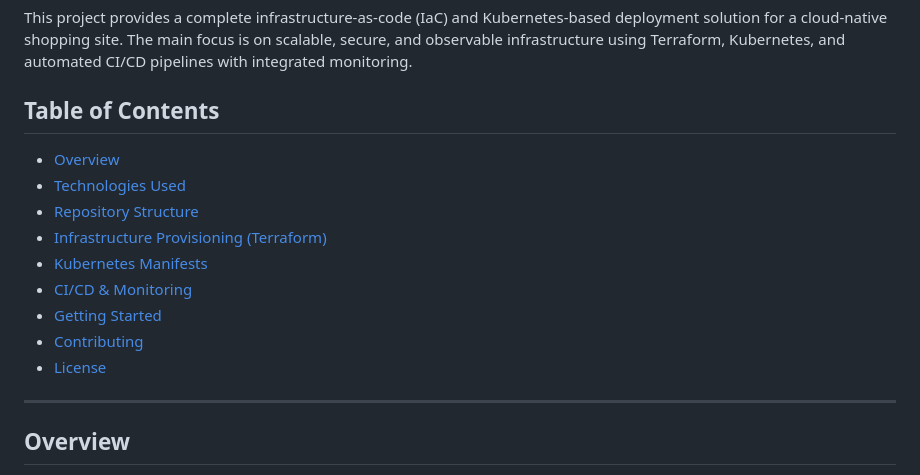
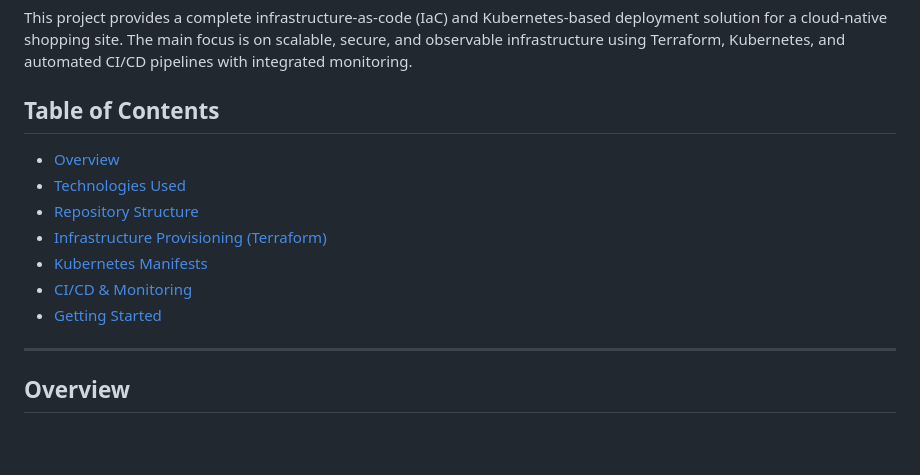
Before and after one commit to TanmayaChoudhury/shopping-site, a Markdown page: README.md, the part around the change. GitHub-like rendering; blank space fills up the shorter version.

```diff
--- a/README.md
+++ b/README.md
@@ -4,6 +4,7 @@
 This project provides a complete infrastructure-as-code (IaC) and Kubernetes-based deployment solution for a cloud-native shopping site. The main focus is on scalable, secure, and observable infrastructure using Terraform, Kubernetes, and automated CI/CD pipelines with integrated monitoring.
 
 ## Table of Contents
+
 - [Overview](#overview)
 - [Technologies Used](#technologies-used)
 - [Repository Structure](#repository-structure)
@@ -11,8 +12,6 @@ This project provides a complete infrastructure-as-code (IaC) and Kubernetes-bas
 - [Kubernetes Manifests](#kubernetes-manifests)
 - [CI/CD & Monitoring](#cicd--monitoring)
 - [Getting Started](#getting-started)
-- [Contributing](#contributing)
-- [License](#license)
 
 ---
 
```
